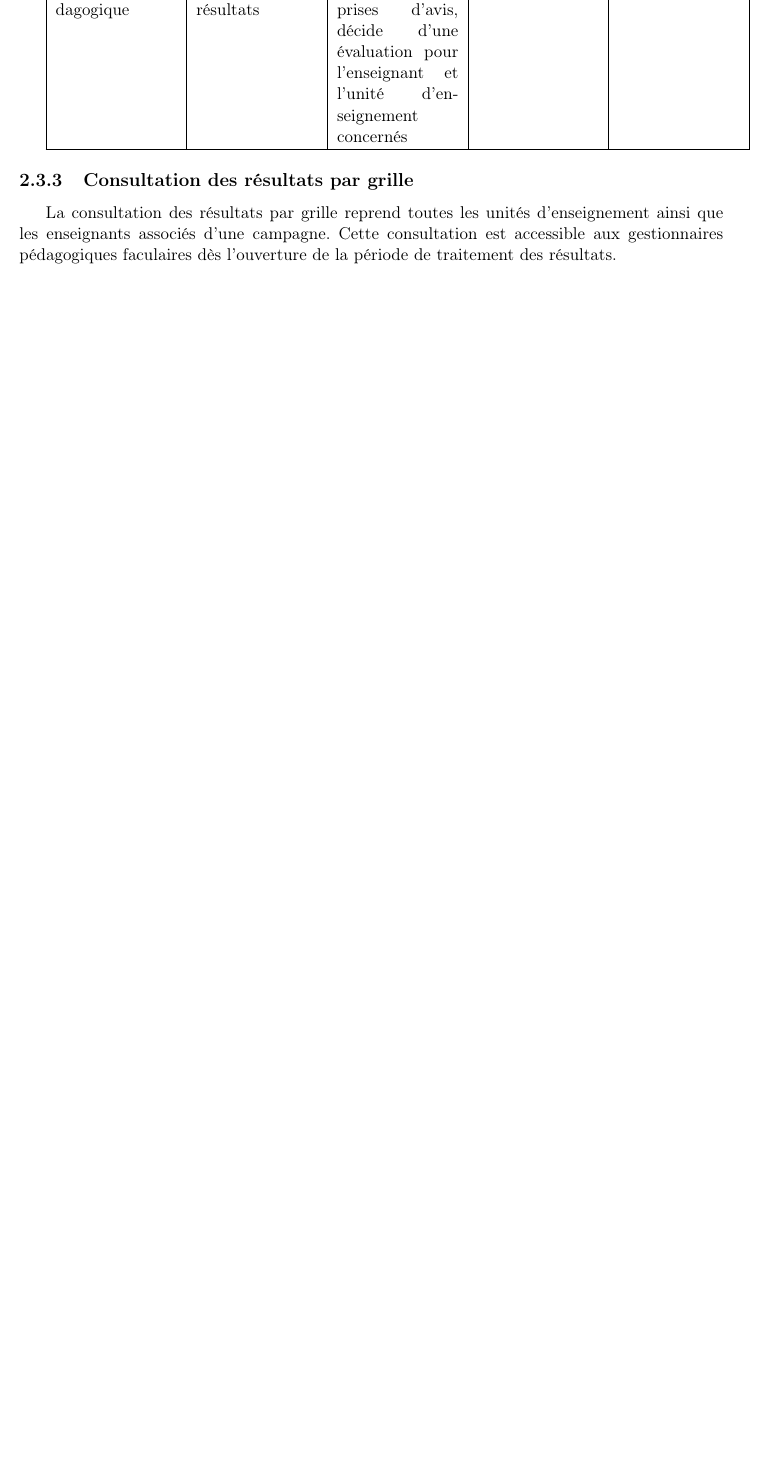
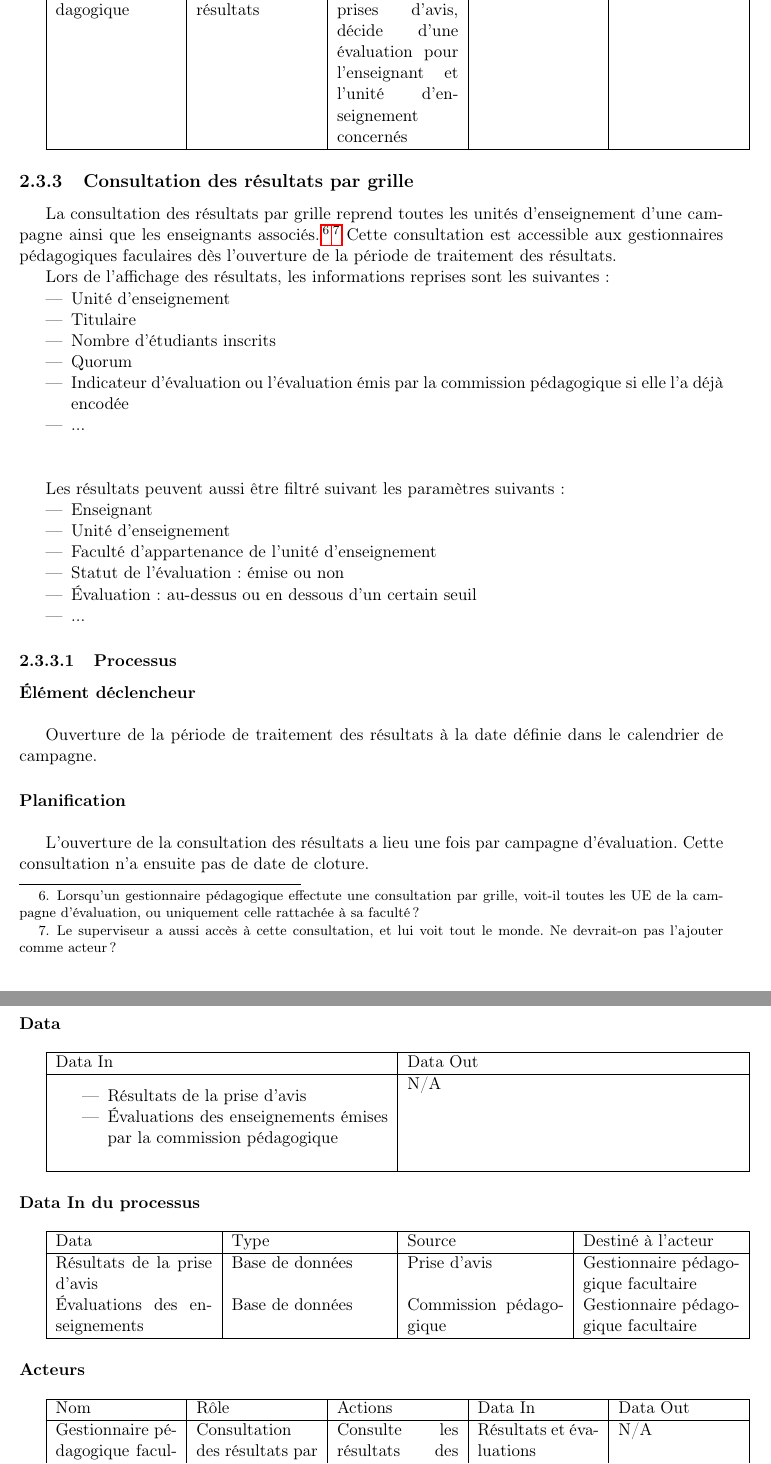
Before and after one commit to parastuffs/evalens-analysis, a LaTeX document (analyse.tex): part of page 17 of 40 before the commit and two parts of pages 17 and 18 of 41 after it, the two joined at a grey line, cut so that both start at the same text, the shorter picture padded with empty space. Compiled offline with pdfLaTeX.

Commit message:
Consultation par grille

```diff
--- a/analyse.tex
+++ b/analyse.tex
@@ -18,6 +18,7 @@
 \def\endchronology{\endCHRONOLOGY\shorthandon{;}}
 %%%%%%%%%%%%%%%%%%%%%%%%%%%%%%%%%%%%%%%%%%%%%%%%%%%%%%%%
 \usepackage{fullpage}
+\usepackage{hyperref}
 
 \setcounter{secnumdepth}{3}
 
@@ -136,6 +137,7 @@ Président de la com péd & \\ \hline
 Gestionnaire de calendrier & \\ \hline
 Traitement des résultats & \\ \hline
 DAF & \\ \hline
+Consultation des résultats par grille & \\ \hline
 
 \end{tabularx}
 \caption{Rôle et droits d'accès des différents utilisateurs du système. «~com. péd.~» est l'abbréviation de «~commission pédagogique~».}
@@ -725,9 +728,73 @@ Commission pédagogique & Traitement des résultats & Sur base des prises d'avis
 %      CONSULTATION DES RÉSULTATS PAR GRILLES
 %%%%%%%%%%%%%%%%%%%%%%%%%%%%%%%%%%%%%%%%%%%%%%%%%%%%%%%%%%%%%%%
 \subsection{Consultation des résultats par grille}
+La consultation des résultats par grille reprend toutes les unités d'enseignement  d'une campagne ainsi que les enseignants associés.\footnote{Lorsqu'un gestionnaire pédagogique effectute une consultation par grille, voit-il toutes les UE de la campagne d'évaluation, ou uniquement celle rattachée à sa faculté~?}\footnote{Le superviseur a aussi accès à cette consultation, et lui voit tout le monde. Ne devrait-on pas l'ajouter comme acteur~?}
+Cette consultation est accessible aux gestionnaires pédagogiques faculaires dès l'ouverture de la période de traitement des résultats.
 
-La consultation des résultats par grille reprend toutes les unités d'enseignement ainsi que les enseignants associés d'une campagne.
-Cette consultation est accessible aux gestionnaires pédagogiques faculaires dès l'ouverture de la période de traitement des résultats.
+Lors de l'affichage des résultats, les informations reprises sont les suivantes~:
+\begin{itemize}
+	\item Unité d'enseignement
+	\item Titulaire
+	\item Nombre d'étudiants inscrits
+	\item Quorum
+	\item Indicateur d'évaluation ou l'évaluation émis par la commission pédagogique si elle l'a déjà encodée
+	\item ...
+\end{itemize}
+~\\
+
+Les résultats peuvent aussi être filtré suivant les paramètres suivants~:
+\begin{itemize}
+	\item Enseignant
+	\item Unité d'enseignement
+	\item Faculté d'appartenance de l'unité d'enseignement
+	\item Statut de l'évaluation~: émise ou non
+	\item Évaluation~: au-dessus ou en dessous d'un certain seuil
+	\item ...
+\end{itemize}
+
+\subsubsection{Processus}
+\paragraph{Élément déclencheur}~\newline{}
+
+Ouverture de la période de traitement des résultats à la date définie dans le calendrier de campagne.
+
+\paragraph{Planification}~\newline{}
+
+L'ouverture de la consultation des résultats a lieu une fois par campagne d'évaluation.
+Cette consultation n'a ensuite pas de date de cloture.
+
+\paragraph{Data}~\newline{}
+
+\begin{tabularx}{\linewidth}{|X|X|} \hline
+Data In & Data Out \\ \hline
+\begin{itemize}
+	\item Résultats de la prise d'avis
+	\item Évaluations des enseignements émises par la commission pédagogique \newline{}
+\end{itemize}
+& N/A \\ \hline
+\end{tabularx}
+
+\paragraph{Data In du processus}~\newline{}
+
+\begin{tabularx}{\linewidth}{|X|X|X|X|} \hline
+Data & Type & Source & Destiné à l'acteur \\ \hline
+Résultats de la prise d'avis & Base de données & Prise d'avis & Gestionnaire pédagogique facultaire \\
+Évaluations des enseignements & Base de données & Commission pédagogique & Gestionnaire pédagogique facultaire \\ \hline
+\end{tabularx}
+
+% \paragraph{Data Out du processus}~\newline{}
+
+% \begin{tabularx}{\linewidth}{|X|X|X|X|} \hline
+% Data & Type & État & Destination \\ \hline
+%  &  &  &  \\ \hline
+% \end{tabularx}
+
+\paragraph{Acteurs}~\newline{}
+
+\begin{tabularx}{\linewidth}{|X|X|X|X|X|} \hline
+Nom & Rôle & Actions & Data In & Data Out \\ \hline
+Gestionnaire pédagogique facultaire & Consultation des résultats par grille & Consulte les résultats des prises d'avis et les évaluations sous forme de grille. Peut filtrer les résultats.\footnote{Bof, pas vraiment une action, ce n'est qu'une manipulation de la vue.} & Résultats et évaluations & N/A \\ \hline
+\end{tabularx}
+
 
 
 
```
Also changed, not shown: analyse.pdf, analyse.tex (5 more changed lines).
